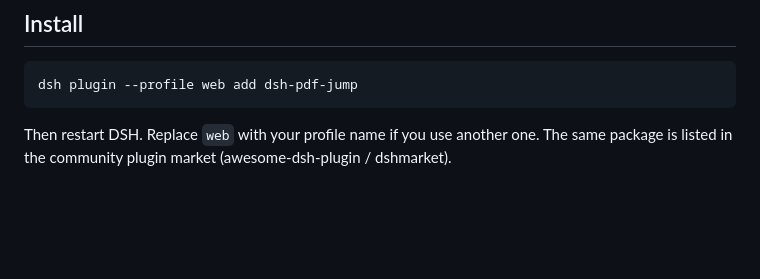
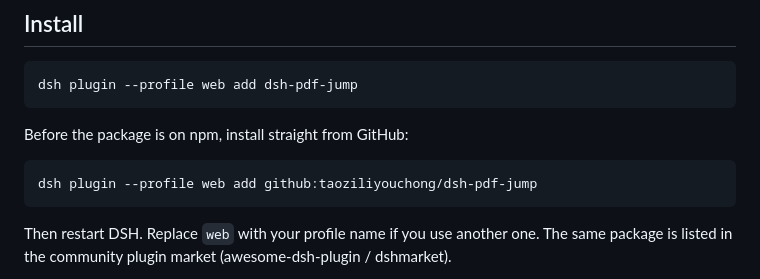
Before and after one commit to taoziliyouchong/dafeiyu_dsh_pdf_jump, a Markdown page: README.md, the part around the change. GitHub-like rendering; blank space fills up the shorter version.

Commit message:
README: document GitHub install

````diff
--- a/README.md
+++ b/README.md
@@ -13,6 +13,12 @@ Page numbers follow **PDF page order** (1 = first page of the file). The plugin
 
 ```sh
 dsh plugin --profile web add dsh-pdf-jump
+```
+
+Before the package is on npm, install straight from GitHub:
+
+```sh
+dsh plugin --profile web add github:taoziliyouchong/dsh-pdf-jump
 ```
 
 Then restart DSH. Replace `web` with your profile name if you use another one. The same package is listed in the community plugin market (awesome-dsh-plugin / dshmarket).
````
Also changed, not shown: README.zh.md (+6 -0 lines).
